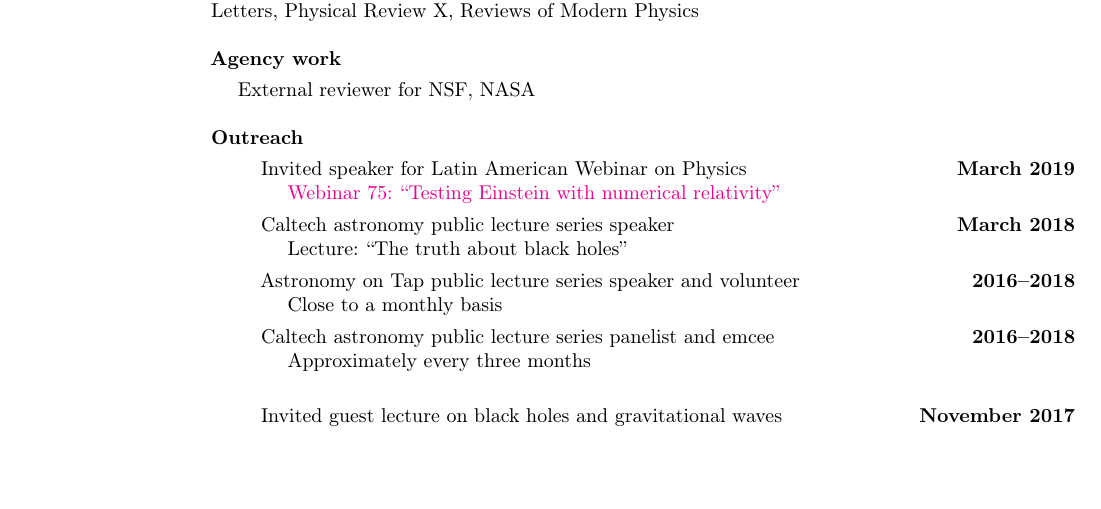
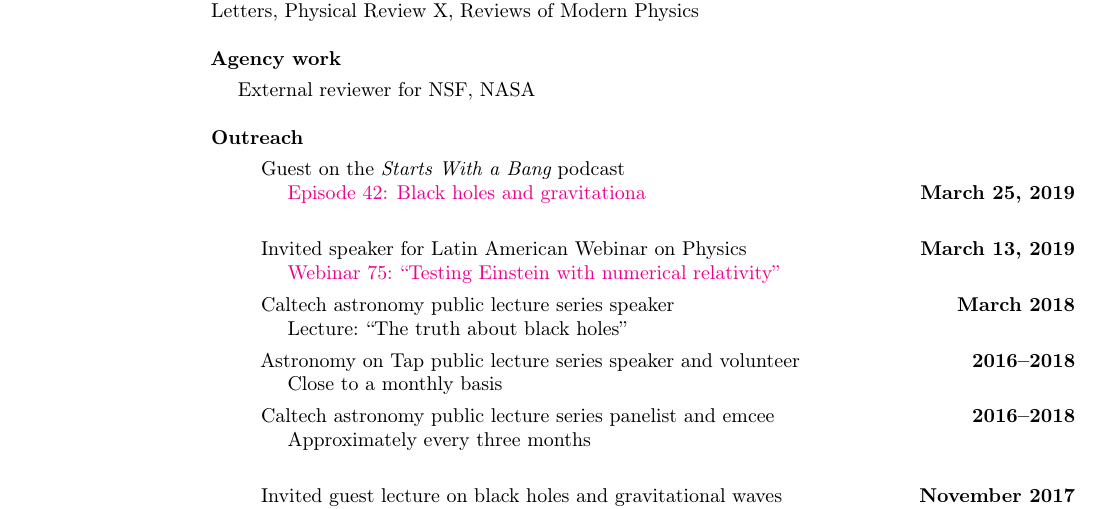
Before and after one commit to duetosymmetry/cv, a LaTeX CV (LeoCStein.tex): part of page 3 of 7, cut so that both start at the same text, the shorter picture padded with empty space. Compiled offline with pdfLaTeX.

Commit message:
Add Starts with a Bang podcast

```diff
--- a/LeoCStein.tex
+++ b/LeoCStein.tex
@@ -237,9 +237,14 @@ External reviewer for NSF, NASA
 {\bf Outreach}
 \vspace*{.05in}
 \begin{itemize}
+\item[] Guest on the {\it Starts With a Bang} podcast \\
+\hspace*{1em}
+\href{https://soundcloud.com/ethan-siegel-172073460/starts-with-a-bang-42-black-holes-and-gravitation}{Episode 42: Black holes and gravitationa}
+\hfill
+{\bf March 25, 2019} \\
 
 \item[] Invited speaker for Latin American Webinar on Physics
-  \hfill {\bf March 2019} \\
+  \hfill {\bf March 13, 2019} \\
   \hspace*{1em} \href{https://www.youtube.com/watch?v=7HO07-QtvMI}
   {Webinar 75: ``Testing Einstein with numerical relativity''}
 
```
